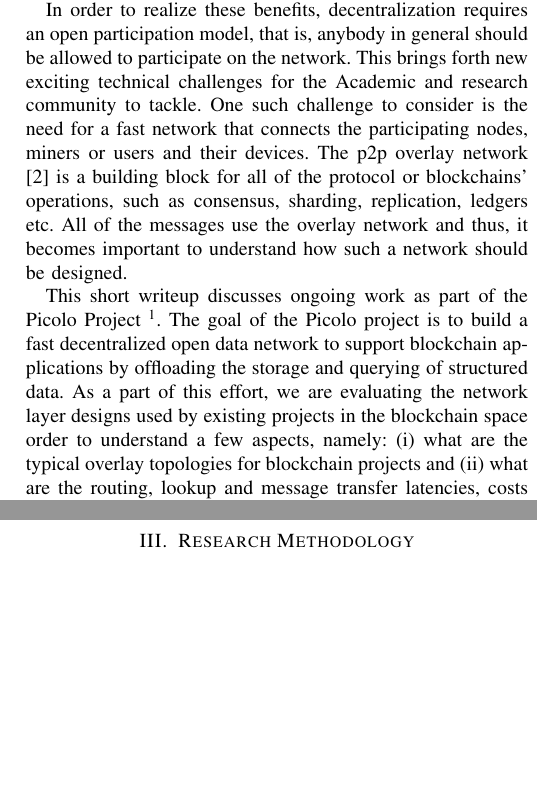
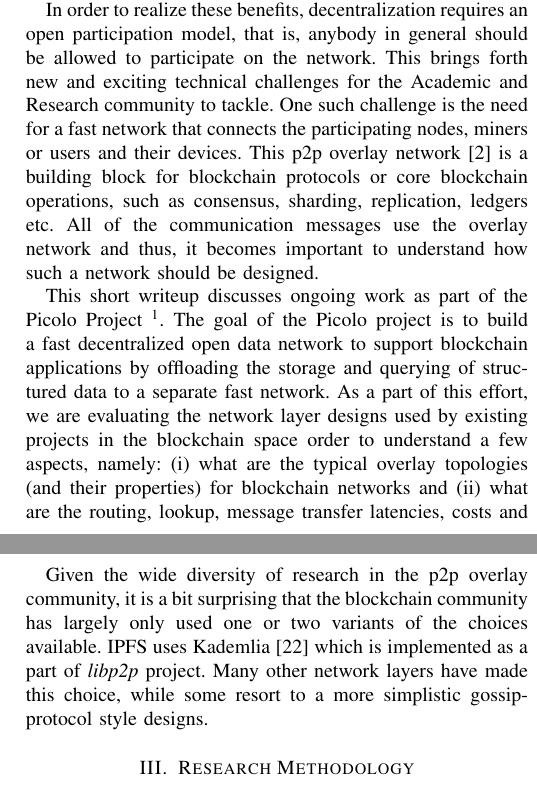
Before and after one commit to arunesh/pipaper, a LaTeX paper (pipaper.tex): two parts of the columns of pages 1 and 2 of 3, joined at a grey line, cut so that both start at the same text, the shorter picture padded with empty space. Compiled offline with pdfLaTeX; a missing font is replaced by an installed copy or a similar font; a LaTeX package or settings file that is missing is left out.

Commit message:
rel work update

```diff
--- a/pipaper.tex
+++ b/pipaper.tex
@@ -358,19 +358,20 @@ data privacy and the paradox of {\it user-trust} in an attention economy \cite{t
 time to advertisers.
 
 In order to realize these benefits, decentralization requires an open participation model, that is, anybody in general
-should be allowed to participate on the network. This brings forth new exciting technical challenges for the Academic
-and research community to tackle. One such challenge to consider is the need for a fast network that connects the
-participating nodes, miners or users and their devices. The p2p overlay network \cite{p2p_survey}
-is a building block for all of the protocol or blockchains' operations, such as consensus, sharding, replication,
-ledgers etc. All of the messages use the overlay network and thus, it becomes important to understand how such
+should be allowed to participate on the network. This brings forth new and exciting technical challenges for the Academic
+and Research community to tackle. One such challenge is the need for a fast network that connects the
+participating nodes, miners or users and their devices. This p2p overlay network \cite{p2p_survey}
+is a building block for blockchain protocols or core blockchain operations, such as consensus, sharding, replication,
+ledgers etc. All of the communication messages use the overlay network and thus, it becomes important to understand how such
 a network should be designed.
 
 This short writeup discusses ongoing work as part of the Picolo Project \footnote{See https://picolo.network/paper for
 a detailed discussion of the Picolo network and database layer.}. The goal of the Picolo project is
 to build a fast decentralized open data network to support blockchain applications by offloading the storage and
-querying of structured data. As a part of this effort, we are evaluating the network layer designs used by existing
+querying of structured data to a separate fast network. As a part of this effort, we are evaluating the network layer designs used by existing
 projects in the blockchain space order to understand a few aspects, namely: (i) what are the typical overlay topologies
-for blockchain projects and (ii) what are the routing, lookup and message transfer latencies, costs and inefficiences if
+(and their properties)
+for blockchain networks and (ii) what are the routing, lookup, message transfer latencies, costs and inefficiences if
 any. This work will help us design a better p2p overlay which is critical to support production quality decentralized
 applications if we are to make that future a reality.
 
@@ -428,6 +429,11 @@ SCRIBE \cite{scribe} are built on top of Pastry. Decentralized file storage appl
 on top of Tapestry, while CFS \cite{cfs} was build on top of Chord. FarSite \cite{farsite} uses a conventional
 distributed directory service and could be built on top of Pastry. Another example of an overlay network is the Overcast
 System \cite{overcast}, which provides reliable single-source multicast streams.
+
+Given the wide diversity of research in the p2p overlay community, it is a bit surprising that the blockchain community
+has largely only used one or two variants of the choices available. IPFS uses Kademlia \cite{kademlia} which is
+implemented as a part of {\it libp2p} project. Many other network layers have made this choice, while some resort to a
+more simplistic gossip-protocol style designs.
 
 \section{Research Methodology}
 \label{sec:res}
```
Also changed, not shown: pipaper.pdf, pipaper.tex (2 more changed lines).
